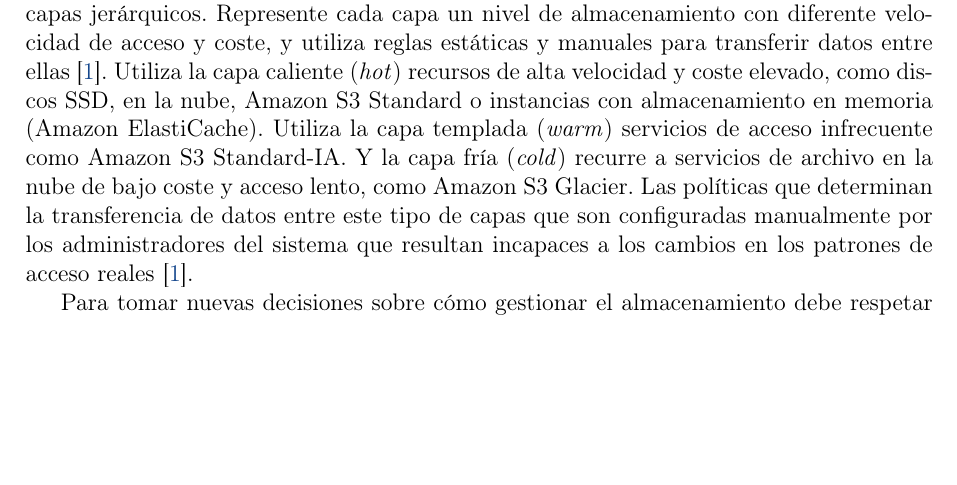
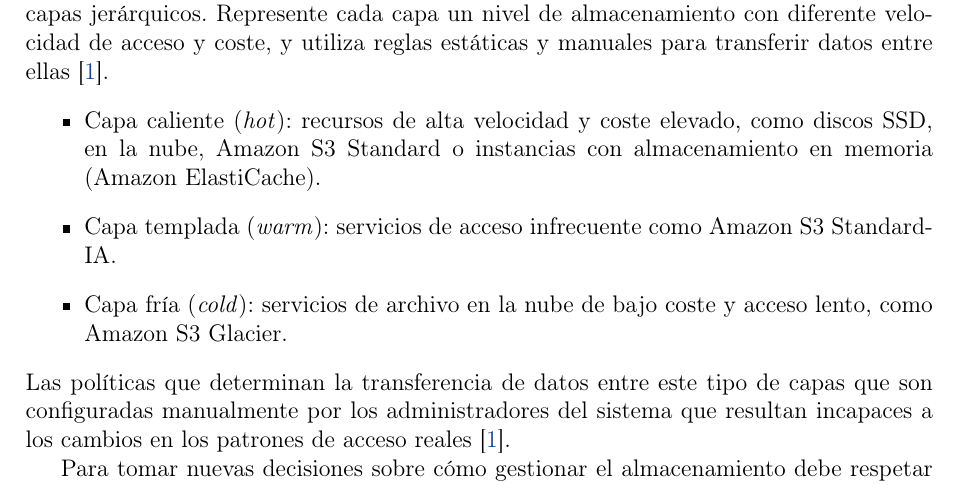
Before and after one commit to AbdullahTaher93/Abdullah-s-PhD, a LaTeX document (project/latex/main.tex, which reads project/latex/secciones/antecedentes.tex): part of page 2 of 5, cut so that both start at the same text, the shorter picture padded with empty space. Compiled offline with pdfLaTeX.

Commit message:
docs: añadir items de latex #15

```diff
--- a/project/latex/secciones/antecedentes.tex
+++ b/project/latex/secciones/antecedentes.tex
@@ -1,9 +1,11 @@
 \section{Antecedentes}
 Los sistemas tradicionales de almacenamiento se basan en la Gestión Jerárquica del Almacenamiento (\textit{Hierarchical Storage Management}, \textbf{HSM}), que organiza los datos en capas jerárquicos.
 Represente cada capa un nivel de almacenamiento con diferente velocidad de acceso y coste, y utiliza reglas estáticas y manuales para transferir datos entre ellas \parencite{smith2018hsm}.
-Utiliza la capa caliente (\textit{hot}) recursos de alta velocidad y coste elevado, como discos SSD, en la nube, Amazon S3 Standard o instancias con almacenamiento en memoria (Amazon ElastiCache).
-Utiliza la capa templada (\textit{warm}) servicios de acceso infrecuente como Amazon S3 Standard-IA.
-Y la capa fría (\textit{cold}) recurre a servicios de archivo en la nube de bajo coste y acceso lento, como Amazon S3 Glacier.
+\begin{itemize}
+    \item Capa caliente (\textit{hot}): recursos de alta velocidad y coste elevado, como discos SSD, en la nube, Amazon S3 Standard o instancias con almacenamiento en memoria (Amazon ElastiCache).
+    \item Capa templada (\textit{warm}): servicios de acceso infrecuente como Amazon S3 Standard-IA.
+    \item Capa fría (\textit{cold}): servicios de archivo en la nube de bajo coste y acceso lento, como Amazon S3 Glacier.
+\end{itemize}
 Las políticas que determinan la transferencia de datos entre este tipo de capas que son configuradas manualmente por los administradores del sistema que resultan incapaces a los cambios en los patrones de acceso reales \parencite{smith2018hsm}.
 
 Para tomar nuevas decisiones sobre cómo gestionar el almacenamiento debe respetar los Acuerdos de Nivel de Servicio (\textit{Service Level Agreements}, \textbf{SLA}) que son compromisos cuantitativos de latencia, tiempo de respuesta y disponibilidad que las aplicaciones exigen a la infraestructura \parencite{verma2015sla}.
```
